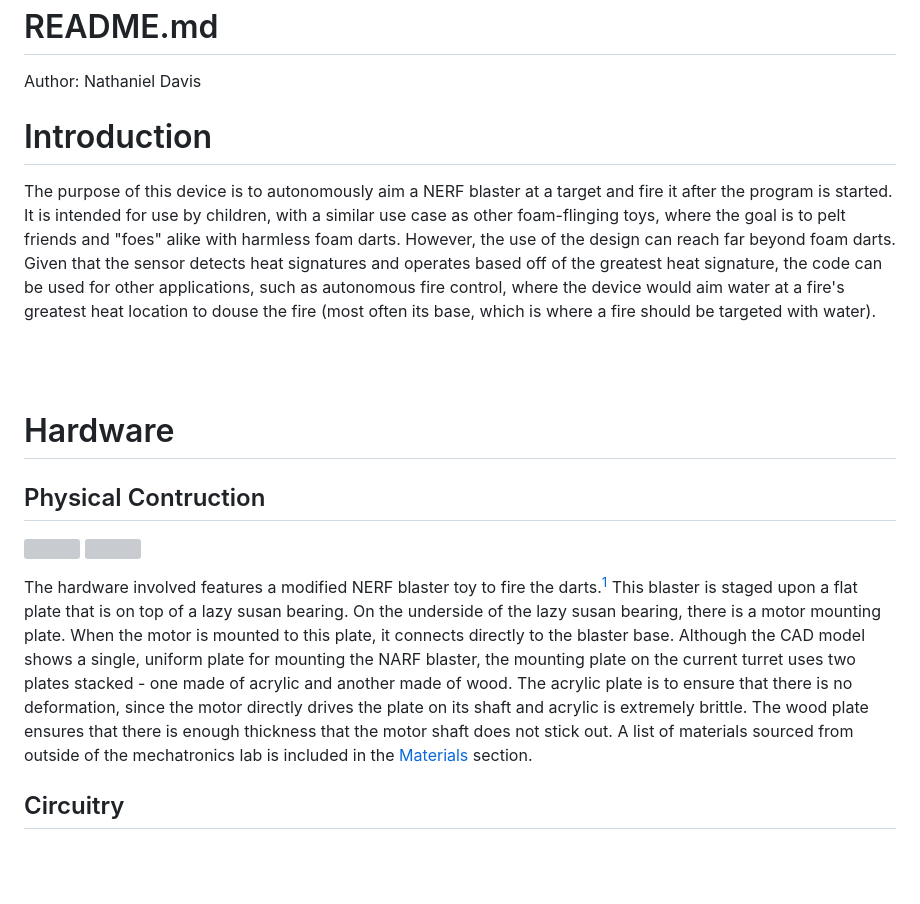
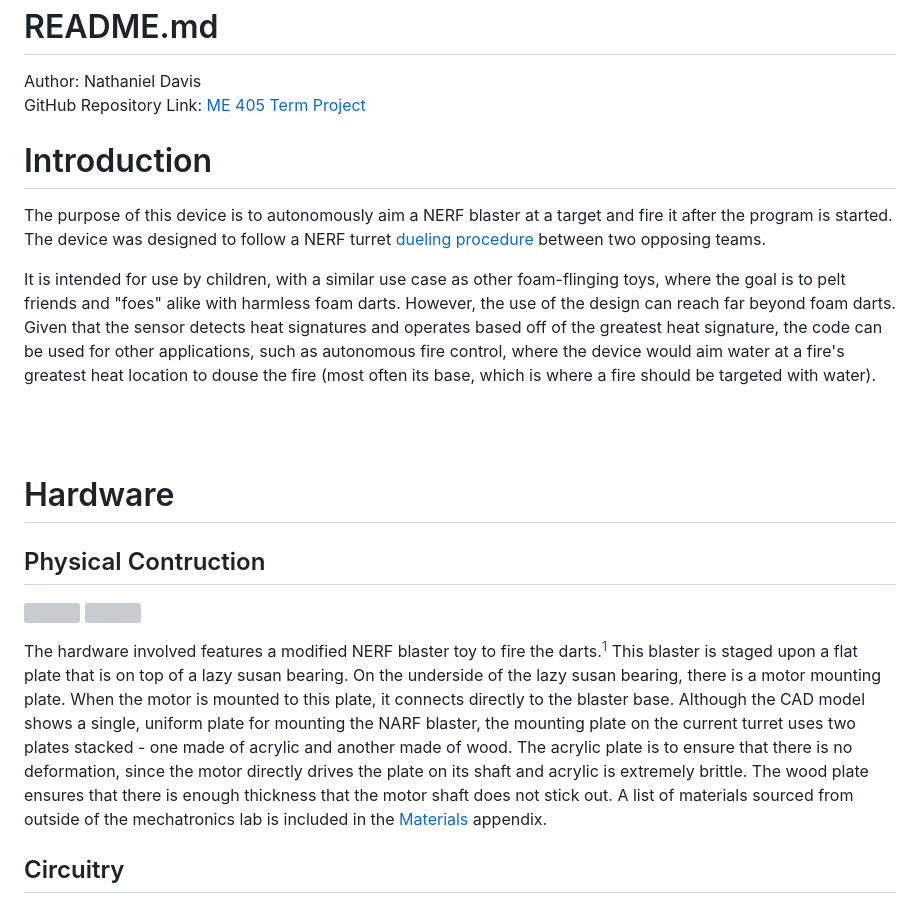
Before and after one commit to ndavis26/ME-405-Term-Proj, a Markdown page: README.md, the part around one of its changes. GitHub-like rendering; blank space fills up the shorter version; grey boxes are pictures that could not be loaded.

```diff
--- a/README.md
+++ b/README.md
@@ -1,10 +1,13 @@
 README.md
 =========
 Author: Nathaniel Davis
+<br>GitHub Repository Link: [ME 405 Term Project](https://github.com/ndavis26/ME-405-Term-Proj)
 
 # Introduction
 
-The purpose of this device is to autonomously aim a NERF blaster at a target and fire it after the program is started. It is intended for use by children, with a similar use case as other foam-flinging toys, where the goal is to pelt friends and "foes" alike with harmless foam darts. However, the use of the design can reach far beyond foam darts. Given that the sensor detects heat signatures and operates based off of the greatest heat signature, the code can be used for other applications, such as autonomous fire control, where the device would aim water at a fire's greatest heat location to douse the fire (most often its base, which is where a fire should be targeted with water).
+The purpose of this device is to autonomously aim a NERF blaster at a target and fire it after the program is started. The device was designed to follow a NERF turret [dueling procedure](#dueling-procedure) between two opposing teams.
+
+It is intended for use by children, with a similar use case as other foam-flinging toys, where the goal is to pelt friends and "foes" alike with harmless foam darts. However, the use of the design can reach far beyond foam darts. Given that the sensor detects heat signatures and operates based off of the greatest heat signature, the code can be used for other applications, such as autonomous fire control, where the device would aim water at a fire's greatest heat location to douse the fire (most often its base, which is where a fire should be targeted with water).
 
 <br/><br/>
 
@@ -15,7 +18,7 @@ The purpose of this device is to autonomously aim a NERF blaster at a target and
 ![](CAD/NerfTurret.PNG)
 ![](<pics/Whole Turret.jpg>)
 
-The hardware involved features a modified NERF blaster toy to fire the darts.[^1] This blaster is staged upon a flat plate that is on top of a lazy susan bearing. On the underside of the lazy susan bearing, there is a motor mounting plate. When the motor is mounted to this plate, it connects directly to the blaster base. Although the CAD model shows a single, uniform plate for mounting the NARF blaster, the mounting plate on the current turret uses two plates stacked - one made of acrylic and another made of wood. The acrylic plate is to ensure that there is no deformation, since the motor directly drives the plate on its shaft and acrylic is extremely brittle. The wood plate ensures that there is enough thickness that the motor shaft does not stick out. A list of materials sourced from outside of the mechatronics lab is included in the [Materials](#materials) section.
+The hardware involved features a modified NERF blaster toy to fire the darts.[^1] This blaster is staged upon a flat plate that is on top of a lazy susan bearing. On the underside of the lazy susan bearing, there is a motor mounting plate. When the motor is mounted to this plate, it connects directly to the blaster base. Although the CAD model shows a single, uniform plate for mounting the NARF blaster, the mounting plate on the current turret uses two plates stacked - one made of acrylic and another made of wood. The acrylic plate is to ensure that there is no deformation, since the motor directly drives the plate on its shaft and acrylic is extremely brittle. The wood plate ensures that there is enough thickness that the motor shaft does not stick out. A list of materials sourced from outside of the mechatronics lab is included in the [Materials](#materials) appendix.
 
 [^1]: Given that NERF brand toys are not *guns* (which fire *bullets*), they will be referred to as *"blasters"* throughout this document (which fire *darts*).
 
```
Also changed, not shown: other parts of README.md (+62 -21 lines).
